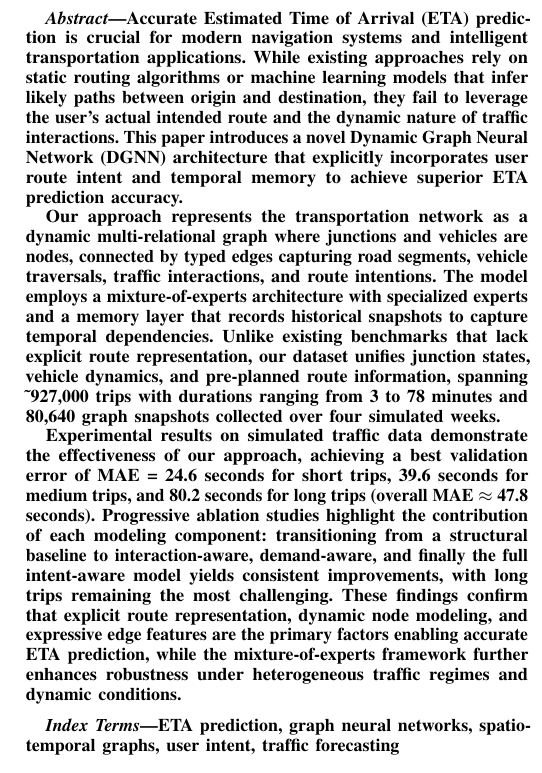
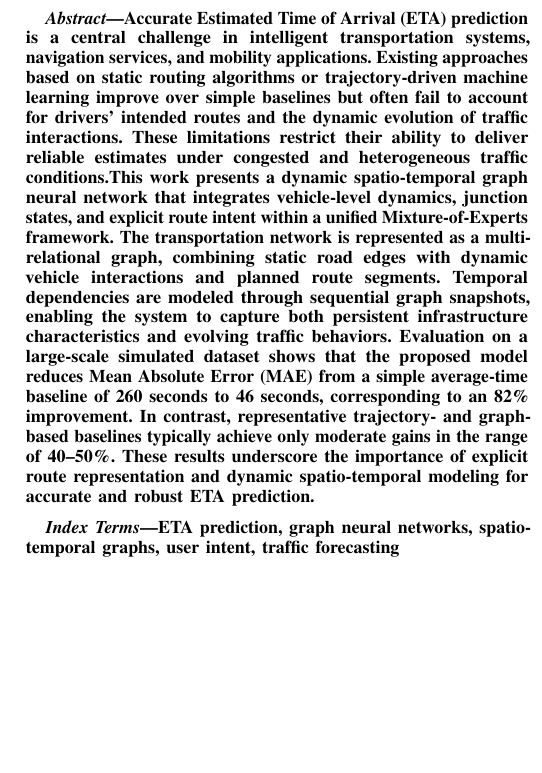
Before and after one commit to Turgibot/MyPapers, a LaTeX paper (Article/main.tex, which reads Article/sections/abstract.tex): part of one column of page 1 of 5, cut so that both start at the same text, the shorter picture padded with empty space. Compiled offline with pdfLaTeX; a missing font is replaced by an installed copy or a similar font; a LaTeX package or settings file that is missing is left out.

Commit message:
abstract locked

```diff
--- a/Article/sections/abstract.tex
+++ b/Article/sections/abstract.tex
@@ -1,7 +1,3 @@
 \begin{abstract}
-    Accurate Estimated Time of Arrival (ETA) prediction is crucial for modern navigation systems and intelligent transportation applications. While existing approaches rely on static routing algorithms or machine learning models that infer likely paths between origin and destination, they fail to leverage the user's actual intended route and the dynamic nature of traffic interactions. This paper introduces a novel Dynamic Graph Neural Network (DGNN) architecture that explicitly incorporates user route intent and temporal memory to achieve superior ETA prediction accuracy.
-
-    Our approach represents the transportation network as a dynamic multi-relational graph where junctions and vehicles are nodes, connected by typed edges capturing road segments, vehicle traversals, traffic interactions, and route intentions. The model employs a mixture-of-experts architecture with specialized experts and a memory layer that records historical snapshots to capture temporal dependencies. Unlike existing benchmarks that lack explicit route representation, our dataset unifies junction states, vehicle dynamics, and pre-planned route information, spanning \textasciitilde927,000 trips with durations ranging from 3 to 78 minutes and 80,640 graph snapshots collected over four simulated weeks.
-
-    Experimental results on simulated traffic data demonstrate the effectiveness of our approach, achieving a best validation error of MAE = 24.6 seconds for short trips, 39.6 seconds for medium trips, and 80.2 seconds for long trips (overall MAE $\approx$ 47.8 seconds). Progressive ablation studies highlight the contribution of each modeling component: transitioning from a structural baseline to interaction-aware, demand-aware, and finally the full intent-aware model yields consistent improvements, with long trips remaining the most challenging. These findings confirm that explicit route representation, dynamic node modeling, and expressive edge features are the primary factors enabling accurate ETA prediction, while the mixture-of-experts framework further enhances robustness under heterogeneous traffic regimes and dynamic conditions.
+    Accurate Estimated Time of Arrival (ETA) prediction is a central challenge in intelligent transportation systems, navigation services, and mobility applications. Existing approaches based on static routing algorithms or trajectory-driven machine learning improve over simple baselines but often fail to account for drivers’ intended routes and the dynamic evolution of traffic interactions. These limitations restrict their ability to deliver reliable estimates under congested and heterogeneous traffic conditions.This work presents a dynamic spatio-temporal graph neural network that integrates vehicle-level dynamics, junction states, and explicit route intent within a unified Mixture-of-Experts framework. The transportation network is represented as a multi-relational graph, combining static road edges with dynamic vehicle interactions and planned route segments. Temporal dependencies are modeled through sequential graph snapshots, enabling the system to capture both persistent infrastructure characteristics and evolving traffic behaviors. Evaluation on a large-scale simulated dataset shows that the proposed model reduces Mean Absolute Error (MAE) from a simple average-time baseline of 260 seconds to 46 seconds, corresponding to an 82\% improvement. In contrast, representative trajectory- and graph-based baselines typically achieve only moderate gains in the range of 40–50\%. These results underscore the importance of explicit route representation and dynamic spatio-temporal modeling for accurate and robust ETA prediction.
     \end{abstract}
```
